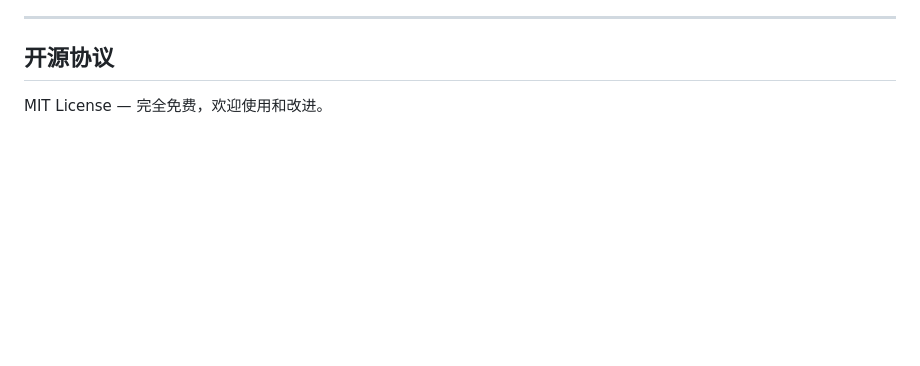
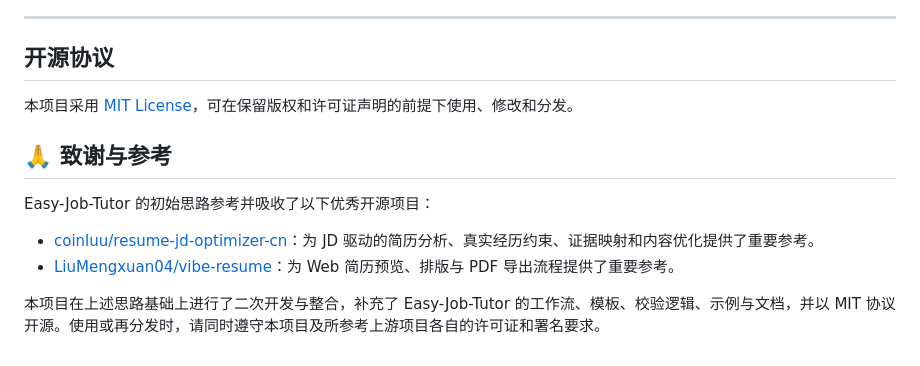
Before and after one commit to yicLionel/Easy-Job-Tutor, a Markdown page: README.md, the part around one of its changes. Drawn GitHub-style; blank space fills up the shorter version.

Commit message:
docs(readme): add acknowledgements and usage examples

```diff
--- a/README.md
+++ b/README.md
@@ -186,4 +262,13 @@ Easy-Job-Tutor/
 
 ## 开源协议
 
-MIT License — 完全免费，欢迎使用和改进。
+本项目采用 [MIT License](LICENSE)，可在保留版权和许可证声明的前提下使用、修改和分发。
+
+## 🙏 致谢与参考
+
+Easy-Job-Tutor 的初始思路参考并吸收了以下优秀开源项目：
+
+- [coinluu/resume-jd-optimizer-cn](https://github.com/coinluu/resume-jd-optimizer-cn)：为 JD 驱动的简历分析、真实经历约束、证据映射和内容优化提供了重要参考。
+- [LiuMengxuan04/vibe-resume](https://github.com/LiuMengxuan04/vibe-resume)：为 Web 简历预览、排版与 PDF 导出流程提供了重要参考。
+
+本项目在上述思路基础上进行了二次开发与整合，补充了 Easy-Job-Tutor 的工作流、模板、校验逻辑、示例与文档，并以 MIT 协议开源。使用或再分发时，请同时遵守本项目及所参考上游项目各自的许可证和署名要求。
```
Also changed, not shown: other parts of README.md (+76 -0 lines).
